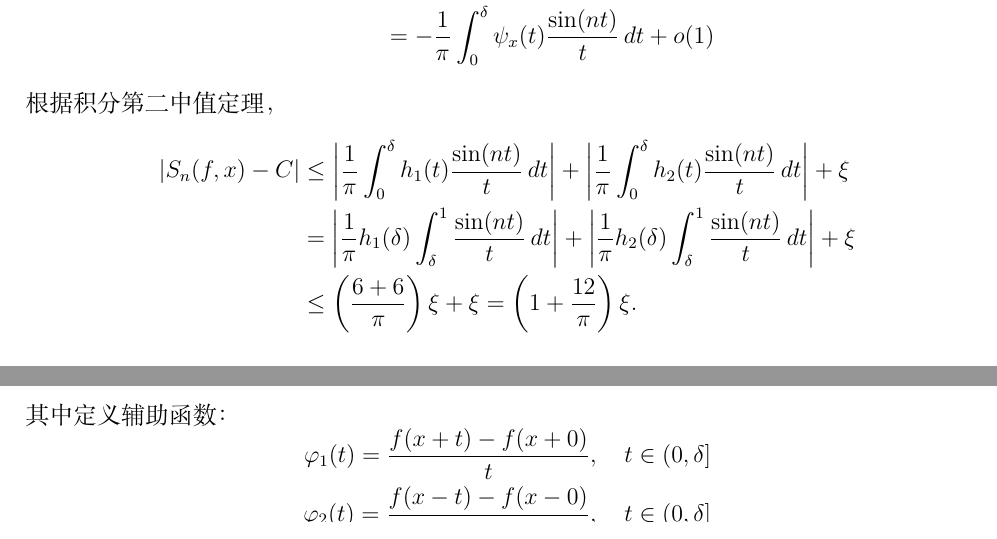
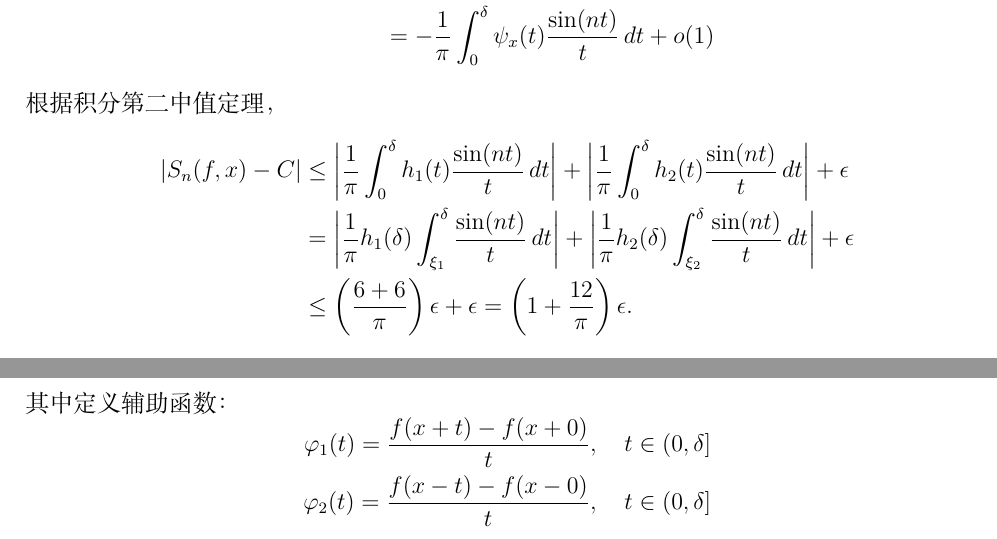
Before and after one commit to Albert-Chen04/fourier-analysis-lecture-notes, a LaTeX document (第三次讲义.tex): two parts of page 13 of 14, joined at a grey line, cut so that both start at the same text. Compiled offline with XeLaTeX.

Commit message:
Add files via upload

```diff
--- a/第三次讲义.tex
+++ b/第三次讲义.tex
@@ -697,12 +697,12 @@ S_n(f, x) \to f(x) \quad (n \to \infty).
 	\left| S_n(f, x) - C \right|
 	&\leq \left| \frac{1}{\pi} \int_0^\delta h_1(t) \frac{\sin(nt)}{t} \, dt \right|
 	+ \left| \frac{1}{\pi} \int_0^\delta h_2(t) \frac{\sin(nt)}{t} \, dt \right|
-	+ \xi \\
-	&= \left| \frac{1}{\pi} h_1(\delta) \int_{\delta}^{1} \frac{\sin(nt)}{t} \, dt \right|
-	+ \left| \frac{1}{\pi} h_2(\delta) \int_{\delta}^{1} \frac{\sin(nt)}{t} \, dt \right|
-	+ \xi \\
-	&\leq \left( \frac{6+6}{\pi} \right) \xi + \xi
-	= \left( 1 + \frac{12}{\pi} \right) \xi.
+	+ \epsilon \\
+	&= \left| \frac{1}{\pi} h_1(\delta) \int_{\xi_1}^{\delta } \frac{\sin(nt)}{t} \, dt \right|
+	+ \left| \frac{1}{\pi} h_2(\delta) \int_{\xi_2}^{\delta} \frac{\sin(nt)}{t} \, dt \right|
+	+ \epsilon \\
+	&\leq \left( \frac{6+6}{\pi} \right) \epsilon + \epsilon
+	= \left( 1 + \frac{12}{\pi} \right)\epsilon.
 \end{aligned}
 \]
 
```
Also changed, not shown: 第三次讲义.pdf.
